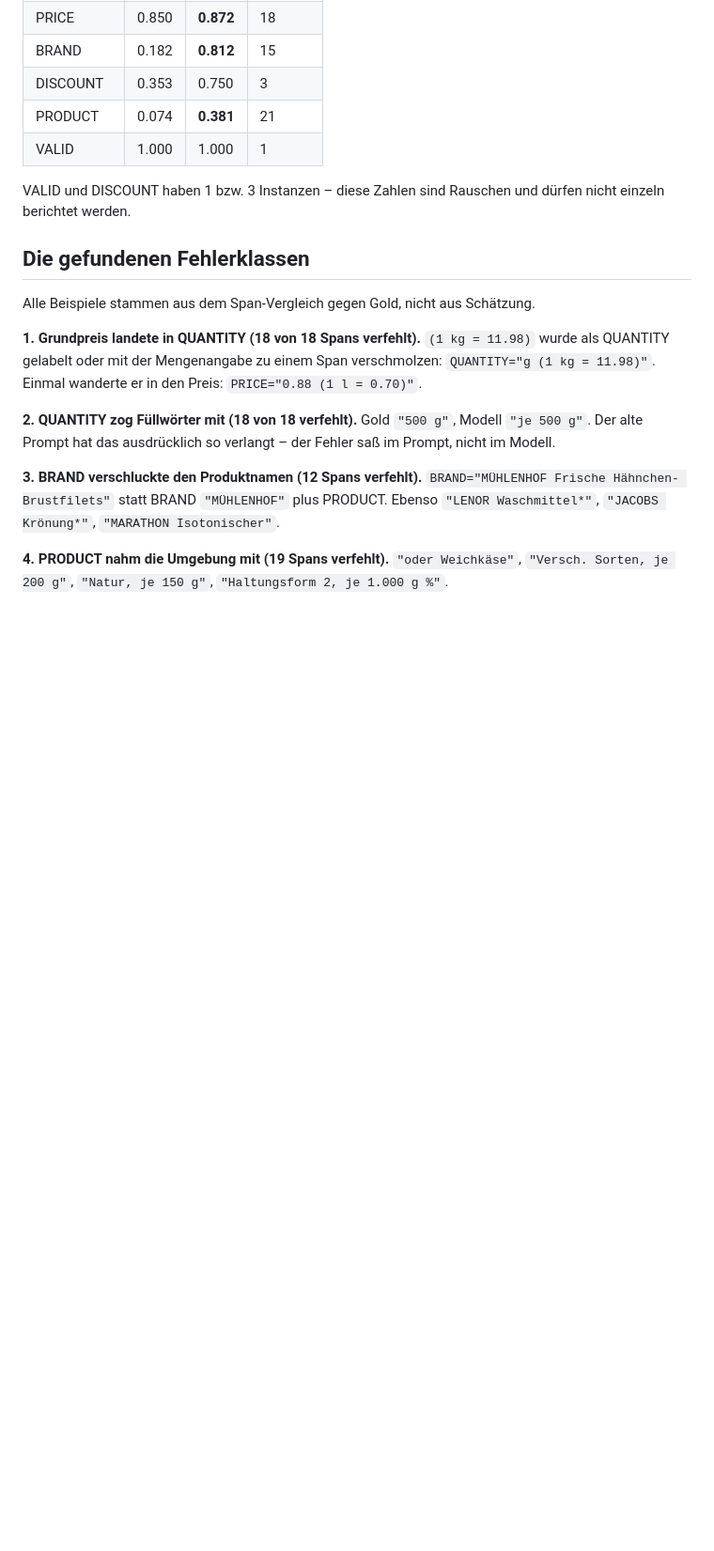
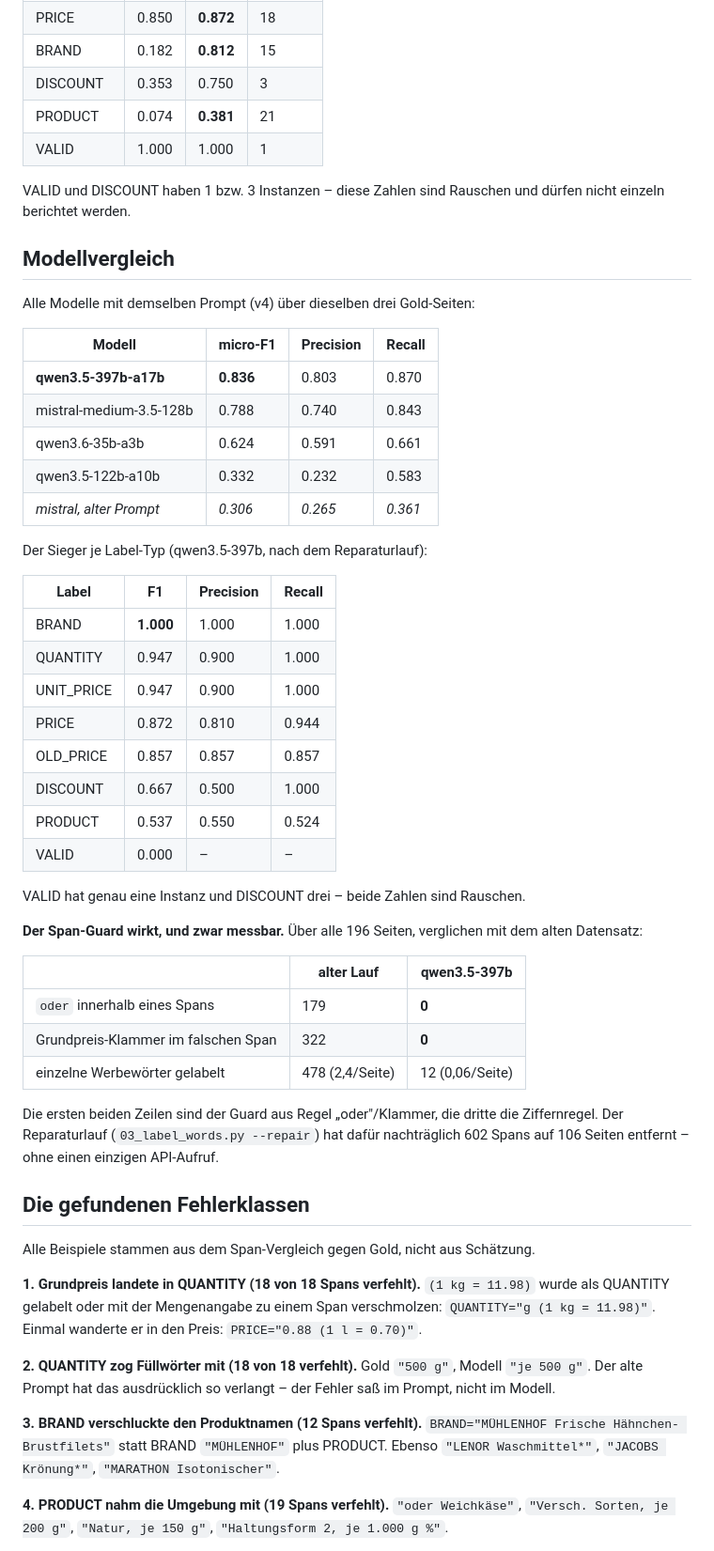
Before and after one commit to noahsa16/magda, a Markdown page: reports/label-fehleranalyse.md, the part around the change. Shown at 94% size. Drawn GitHub-style; blank space fills up the shorter version.

Commit message:
Halte den Modellvergleich über alle Seiten fest
qwen3.5-397b-a17b labelt am nächsten am Goldstandard: micro-F1 0.836
gegen 0.788 bei Mistral, mit BRAND bei 1.000 und QUANTITY sowie
UNIT_PRICE bei 0.947. Gegenüber dem Ausgangswert 0.306 ist das fast das
Dreifache.

PRODUCT bleibt mit 0.537 der Schwachpunkt, liegt aber deutlich über
Mistrals 0.381 – die Sortengrenze ist inzwischen entschieden, die
gemessene Obergrenze wird sich mit vereinheitlichtem Gold nochmal
verschieben.

Der Span-Guard ist über alle 196 Seiten nachgewiesen: null Verstöße bei
"oder" und der Grundpreis-Klammer gegen 179 und 322 im alten Datensatz,
Werbewörter von 2,4 auf 0,06 pro Seite. Der Reparaturlauf hat dafür
nachträglich 602 Spans auf 106 Seiten entfernt, ohne einen einzigen
API-Aufruf.

Co-Authored-By: Claude Opus 5 <noreply@anthropic.com>

```diff
--- a/reports/label-fehleranalyse.md
+++ b/reports/label-fehleranalyse.md
@@ -38,6 +38,47 @@ Nach der Überarbeitung liegt dasselbe Modell bei **F1 0.752** statt 0.306.
 
 VALID und DISCOUNT haben 1 bzw. 3 Instanzen – diese Zahlen sind Rauschen und
 dürfen nicht einzeln berichtet werden.
+
+## Modellvergleich
+
+Alle Modelle mit demselben Prompt (v4) über dieselben drei Gold-Seiten:
+
+| Modell | micro-F1 | Precision | Recall |
+|---|---|---|---|
+| **qwen3.5-397b-a17b** | **0.836** | 0.803 | 0.870 |
+| mistral-medium-3.5-128b | 0.788 | 0.740 | 0.843 |
+| qwen3.6-35b-a3b | 0.624 | 0.591 | 0.661 |
+| qwen3.5-122b-a10b | 0.332 | 0.232 | 0.583 |
+| *mistral, alter Prompt* | *0.306* | *0.265* | *0.361* |
+
+Der Sieger je Label-Typ (qwen3.5-397b, nach dem Reparaturlauf):
+
+| Label | F1 | Precision | Recall |
+|---|---|---|---|
+| BRAND | **1.000** | 1.000 | 1.000 |
+| QUANTITY | 0.947 | 0.900 | 1.000 |
+| UNIT_PRICE | 0.947 | 0.900 | 1.000 |
+| PRICE | 0.872 | 0.810 | 0.944 |
+| OLD_PRICE | 0.857 | 0.857 | 0.857 |
+| DISCOUNT | 0.667 | 0.500 | 1.000 |
+| PRODUCT | 0.537 | 0.550 | 0.524 |
+| VALID | 0.000 | – | – |
+
+VALID hat genau eine Instanz und DISCOUNT drei – beide Zahlen sind Rauschen.
+
+**Der Span-Guard wirkt, und zwar messbar.** Über alle 196 Seiten, verglichen
+mit dem alten Datensatz:
+
+| | alter Lauf | qwen3.5-397b |
+|---|---|---|
+| `oder` innerhalb eines Spans | 179 | **0** |
+| Grundpreis-Klammer im falschen Span | 322 | **0** |
+| einzelne Werbewörter gelabelt | 478 (2,4/Seite) | 12 (0,06/Seite) |
+
+Die ersten beiden Zeilen sind der Guard aus Regel „oder"/Klammer, die dritte
+die Ziffernregel. Der Reparaturlauf (`03_label_words.py --repair`) hat dafür
+nachträglich 602 Spans auf 106 Seiten entfernt – ohne einen einzigen
+API-Aufruf.
 
 ## Die gefundenen Fehlerklassen
 
```
